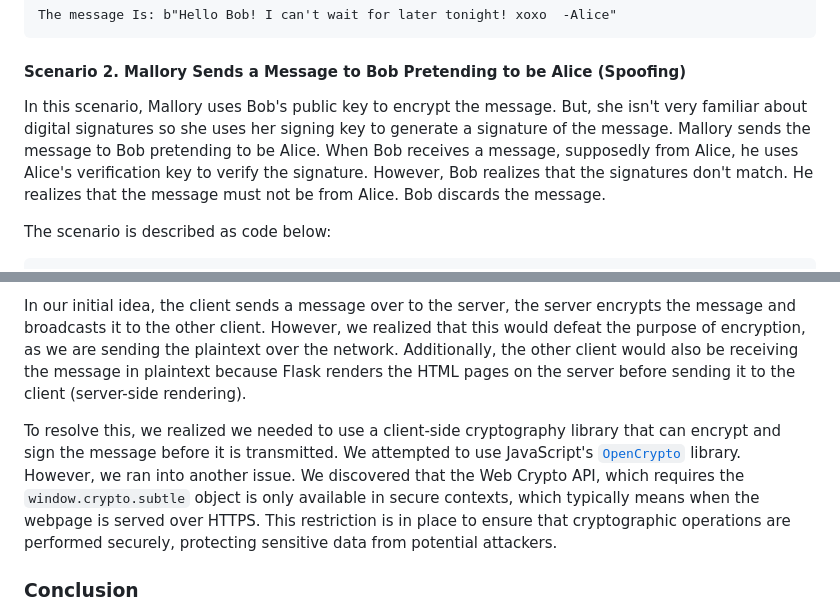
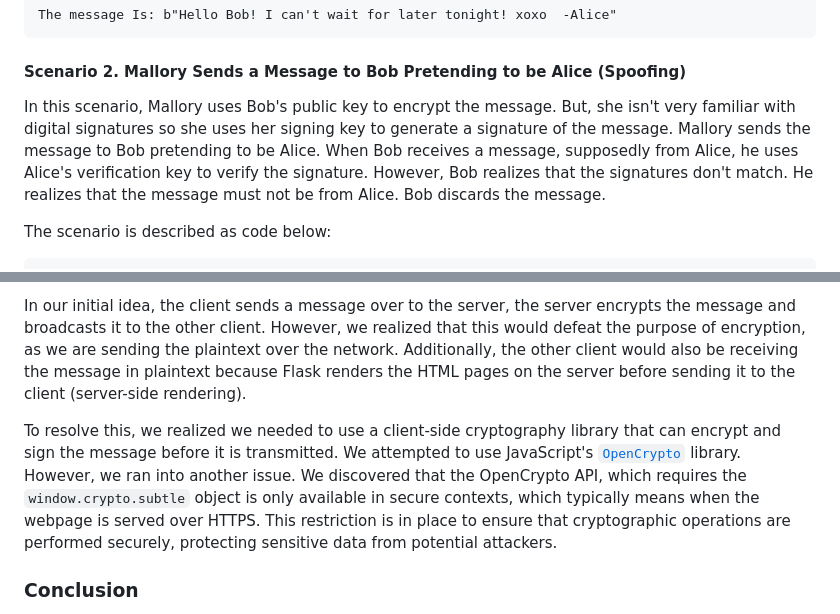
Before and after one commit to kyle-gonzales/cmsc134mp2-diez_gonzales_pulvera, a Markdown page: README.md, 2 parts joined by grey strips. GitHub-like rendering.

```diff
--- a/README.md
+++ b/README.md
@@ -157,7 +157,7 @@ The message Is: b"Hello Bob! I can't wait for later tonight! xoxo  -Alice"
 
 #### Scenario 2. Mallory Sends a Message to Bob Pretending to be Alice (Spoofing)
 
-In this scenario, Mallory uses Bob's public key to encrypt the message. But, she isn't very familiar about digital signatures so she uses her signing key to generate a signature of the message. Mallory sends the message to Bob pretending to be Alice. When Bob receives a message, supposedly from Alice, he uses Alice's verification key to verify the signature. However, Bob realizes that the signatures don't match. He realizes that the message must not be from Alice. Bob discards the message.
+In this scenario, Mallory uses Bob's public key to encrypt the message. But, she isn't very familiar with digital signatures so she uses her signing key to generate a signature of the message. Mallory sends the message to Bob pretending to be Alice. When Bob receives a message, supposedly from Alice, he uses Alice's verification key to verify the signature. However, Bob realizes that the signatures don't match. He realizes that the message must not be from Alice. Bob discards the message.
 
 The scenario is described as code below:
 
@@ -251,7 +251,7 @@ We initially wanted to build a simple client-server application with Python's Fl
 
 In our initial idea, the client sends a message over to the server, the server encrypts the message and broadcasts it to the other client. However, we realized that this would defeat the purpose of encryption, as we are sending the plaintext over the network. Additionally, the other client would also be receiving the message in plaintext because Flask renders the HTML pages on the server before sending it to the client (server-side rendering).
 
-To resolve this, we realized we needed to use a client-side cryptography library that can encrypt and sign the message before it is transmitted. We attempted to use JavaScript's [`OpenCrypto`](https://github.com/safebash/opencrypto) library. However, we ran into another issue. We discovered that the Web Crypto API, which requires the `window.crypto.subtle` object is only available in secure contexts, which typically means when the webpage is served over HTTPS. This restriction is in place to ensure that cryptographic operations are performed securely, protecting sensitive data from potential attackers.
+To resolve this, we realized we needed to use a client-side cryptography library that can encrypt and sign the message before it is transmitted. We attempted to use JavaScript's [`OpenCrypto`](https://github.com/safebash/opencrypto) library. However, we ran into another issue. We discovered that the OpenCrypto API, which requires the `window.crypto.subtle` object is only available in secure contexts, which typically means when the webpage is served over HTTPS. This restriction is in place to ensure that cryptographic operations are performed securely, protecting sensitive data from potential attackers.
 
 ### Conclusion
 
```
Also changed, not shown: other parts of README.md (+7 -7 lines).
